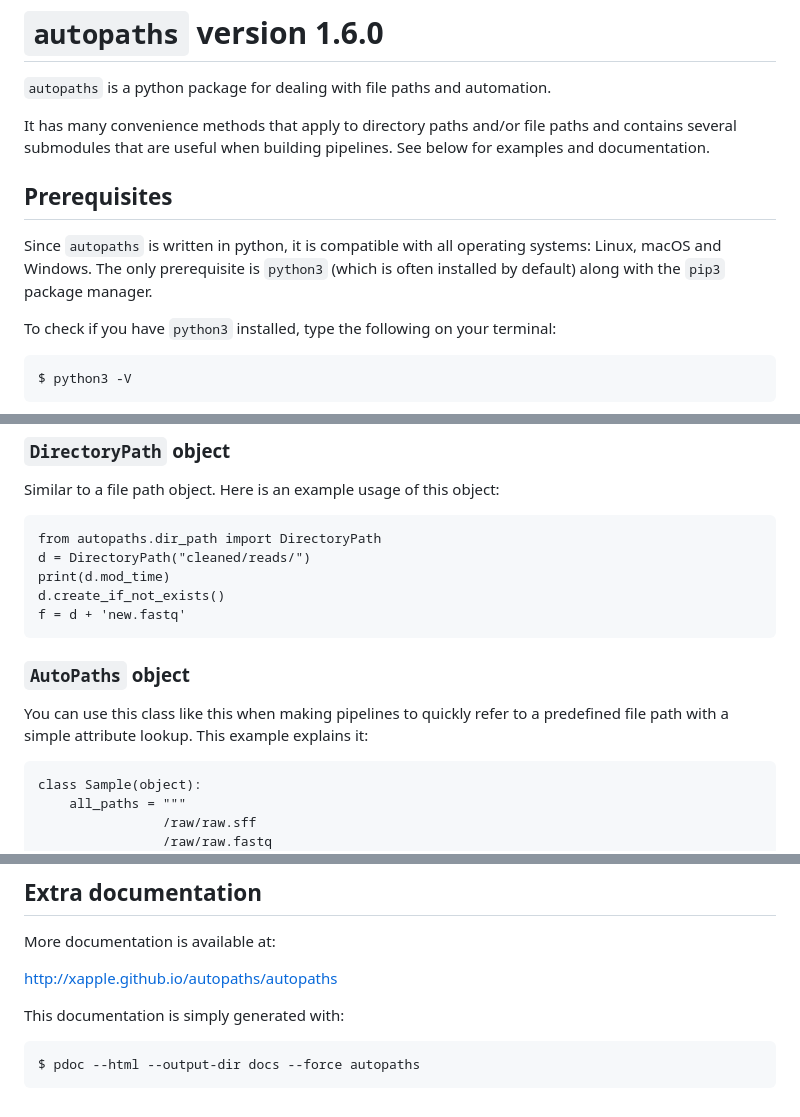
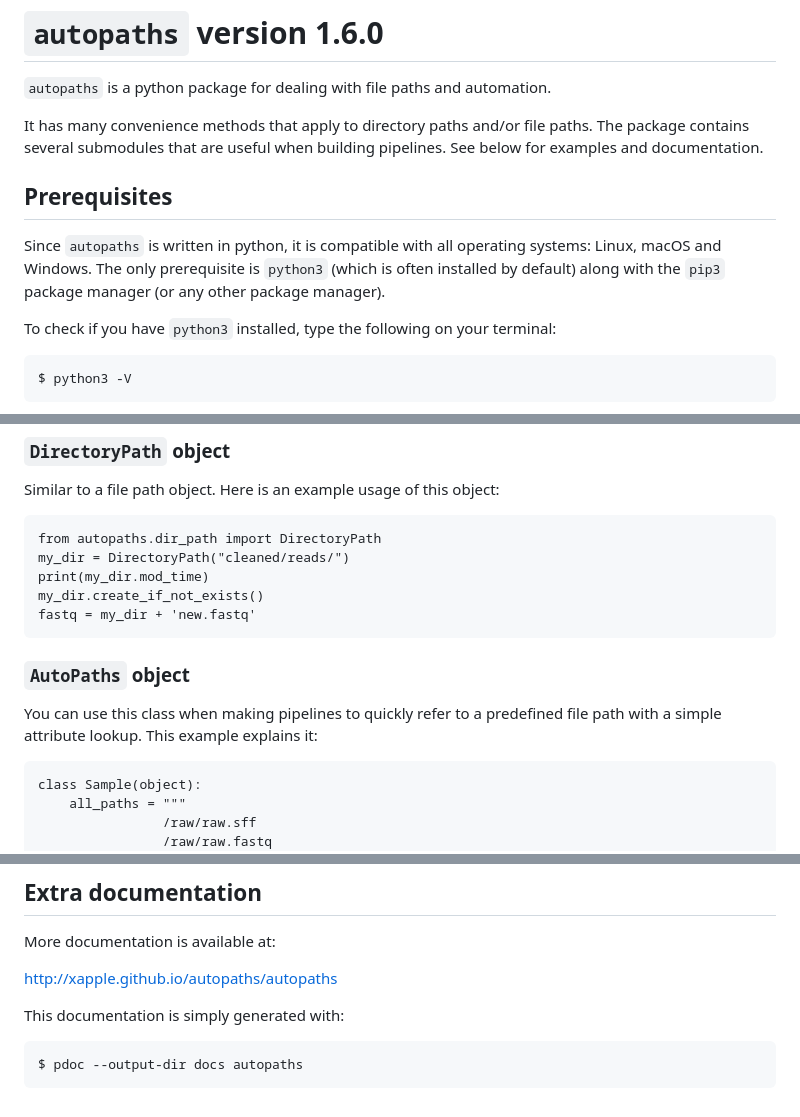
Before and after one commit to xapple/autopaths, a Markdown page: README.md, 3 parts joined by grey strips. Drawn GitHub-style.

```diff
--- a/README.md
+++ b/README.md
@@ -4,11 +4,11 @@
 
 `autopaths` is a python package for dealing with file paths and automation.
 
-It has many convenience methods that apply to directory paths and/or file paths and contains several submodules that are useful when building pipelines. See below for examples and documentation.
+It has many convenience methods that apply to directory paths and/or file paths. The package contains several submodules that are useful when building pipelines. See below for examples and documentation.
 
 ## Prerequisites
 
-Since `autopaths` is written in python, it is compatible with all operating systems: Linux, macOS and Windows. The only prerequisite is `python3` (which is often installed by default) along with the `pip3` package manager.
+Since `autopaths` is written in python, it is compatible with all operating systems: Linux, macOS and Windows. The only prerequisite is `python3` (which is often installed by default) along with the `pip3` package manager (or any other package manager).
 
 To check if you have `python3` installed, type the following on your terminal:
 
@@ -60,14 +59,14 @@ To see the complete list of utility methods and properties, look at the source c
 Similar to a file path object. Here is an example usage of this object:
 
     from autopaths.dir_path import DirectoryPath
-    d = DirectoryPath("cleaned/reads/")
-    print(d.mod_time)
-    d.create_if_not_exists()
-    f = d + 'new.fastq'
+    my_dir = DirectoryPath("cleaned/reads/")
+    print(my_dir.mod_time)
+    my_dir.create_if_not_exists()
+    fastq = my_dir + 'new.fastq'
 
 ### `AutoPaths` object
 
-You can use this class like this when making pipelines to quickly refer to a predefined file path with a simple attribute lookup. This example explains it:
+You can use this class when making pipelines to quickly refer to a predefined file path with a simple attribute lookup. This example explains it:
 
     class Sample(object):
         all_paths = """
@@ -92,4 +91,4 @@ More documentation is available at:
 
 This documentation is simply generated with:
 
-    $ pdoc --html --output-dir docs --force autopaths
+    $ pdoc --output-dir docs autopaths
```
Also changed, not shown: other parts of README.md (+0 -1 lines).
